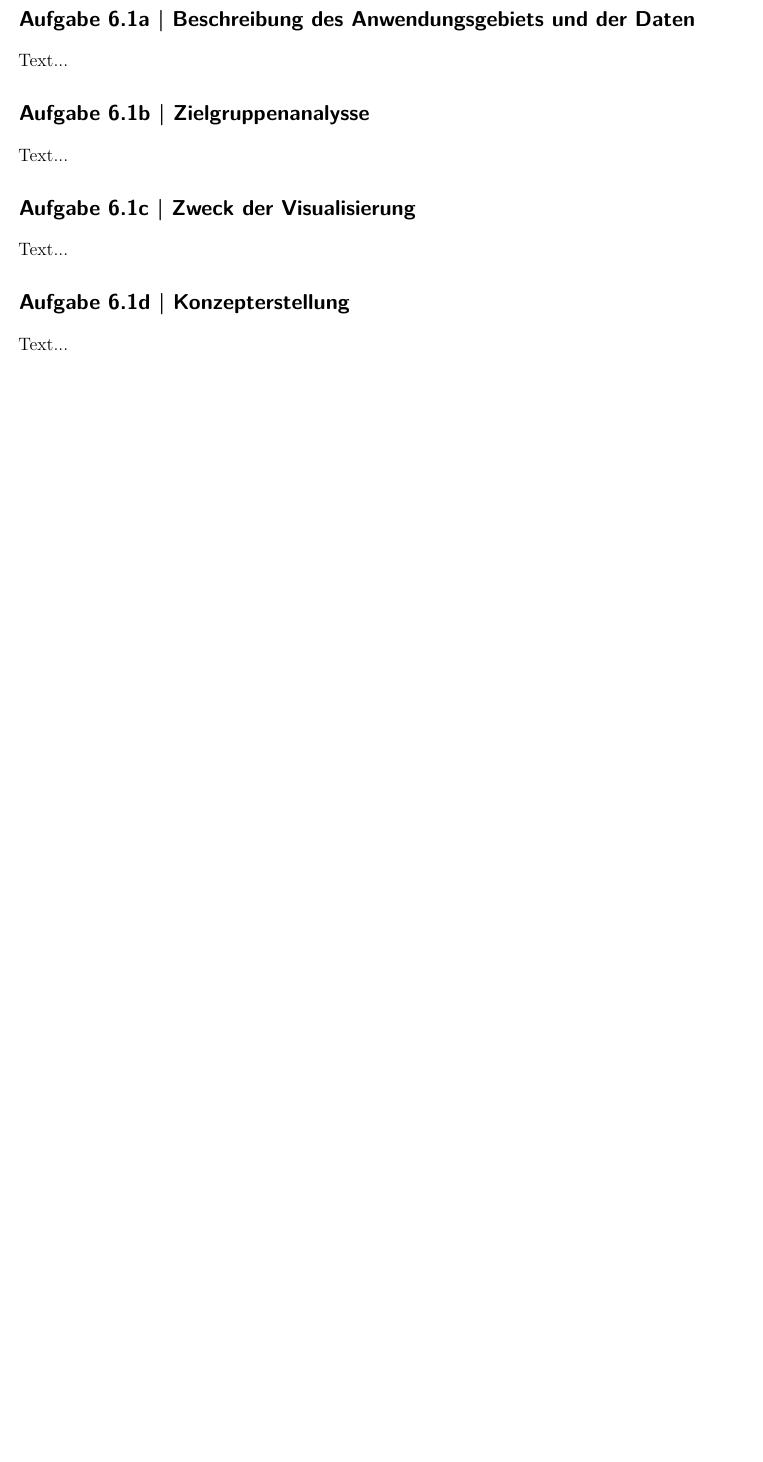
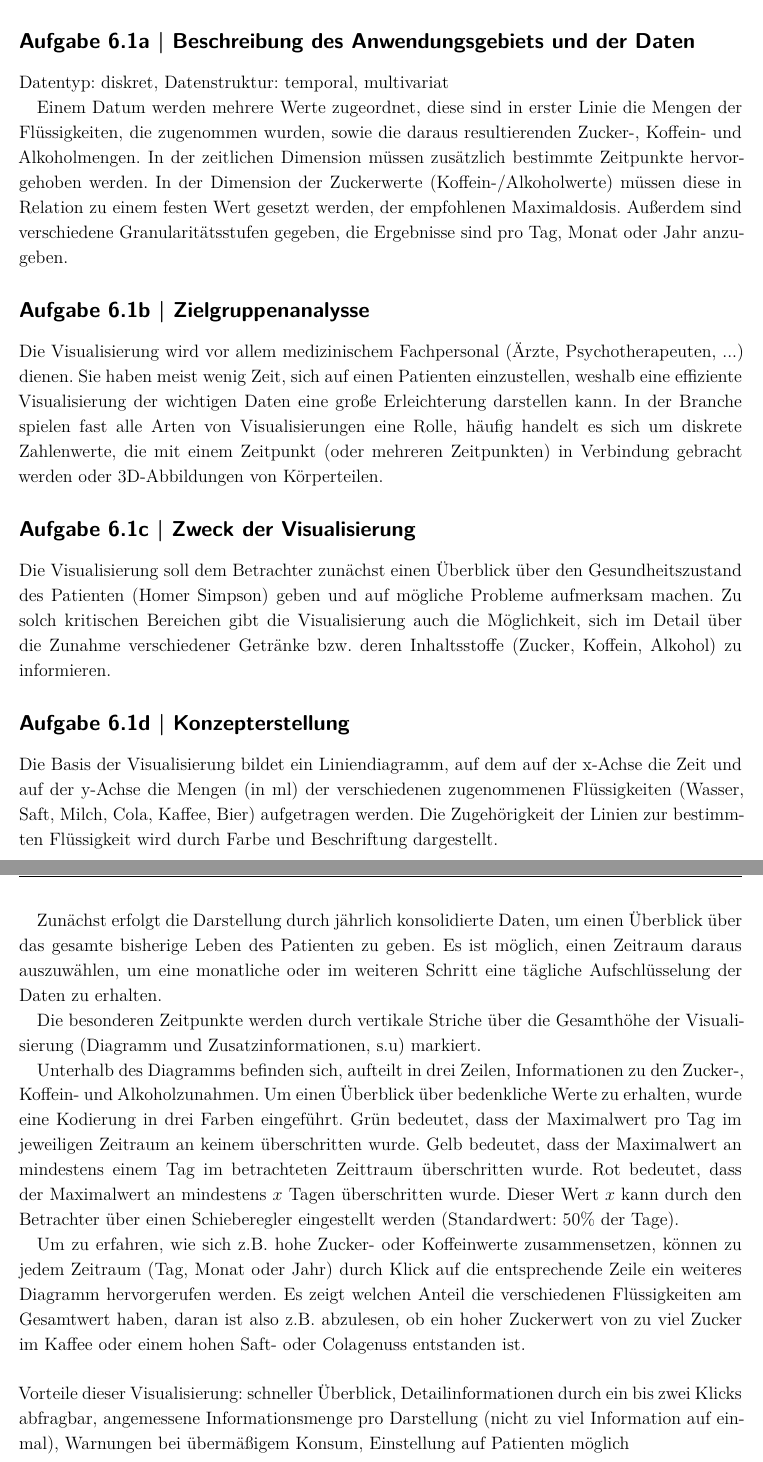
Before and after one commit to JonasGroeger/infovis, a LaTeX problem sheet (6-Uebung/6-Hausaufgabe.tex): part of the page before the commit and two parts of pages 1 and 2 of 2 after it, the two joined at a grey line, cut so that both start at the same text, the shorter picture padded with empty space. Compiled offline with XeLaTeX.

Commit message:
Aufgabe 6.1a-d, Nachteile fehlen noch

```diff
--- a/6-Uebung/6-Hausaufgabe.tex
+++ b/6-Uebung/6-Hausaufgabe.tex
@@ -54,15 +54,29 @@ Text...
 
 \subsection{Aufgabe 6.1a | Beschreibung des Anwendungsgebiets und der Daten}
-Text...
+Datentyp: diskret, Datenstruktur: temporal, multivariat
+
+Einem Datum werden mehrere Werte zugeordnet, diese sind in erster Linie die Mengen der Flüssigkeiten, die zugenommen wurden, sowie die daraus resultierenden Zucker-, Koffein- und Alkoholmengen. In der zeitlichen Dimension müssen zusätzlich bestimmte Zeitpunkte hervorgehoben werden. In der Dimension der Zuckerwerte (Koffein-/Alkoholwerte) müssen diese in Relation zu einem festen Wert gesetzt werden, der empfohlenen Maximaldosis. Außerdem sind verschiedene Granularitätsstufen gegeben, die Ergebnisse sind pro Tag, Monat oder Jahr anzugeben.
 
 \subsection{Aufgabe 6.1b | Zielgruppenanalysse}
-Text...
+Die Visualisierung wird vor allem medizinischem Fachpersonal (Ärzte, Psychotherapeuten, ...) dienen. Sie haben meist wenig Zeit, sich auf einen Patienten einzustellen, weshalb eine effiziente Visualisierung der wichtigen Daten eine große Erleichterung darstellen kann. In der Branche spielen fast alle Arten von Visualisierungen eine Rolle, häufig handelt es sich um diskrete Zahlenwerte, die mit einem Zeitpunkt (oder mehreren Zeitpunkten) in Verbindung gebracht werden oder 3D-Abbildungen von Körperteilen.
 
 \subsection{Aufgabe 6.1c | Zweck der Visualisierung}
-Text...
+Die Visualisierung soll dem Betrachter zunächst einen Überblick über den Gesundheitszustand des Patienten (Homer Simpson) geben und auf mögliche Probleme aufmerksam machen. Zu solch kritischen Bereichen gibt die Visualisierung auch die Möglichkeit, sich im Detail über die Zunahme verschiedener Getränke bzw. deren Inhaltsstoffe (Zucker, Koffein, Alkohol) zu informieren.
 
 \subsection{Aufgabe 6.1d | Konzepterstellung}
-Text...
+Die Basis der Visualisierung bildet ein Liniendiagramm, auf dem auf der x-Achse die Zeit und auf der y-Achse die Mengen (in ml) der verschiedenen zugenommenen Flüssigkeiten (Wasser, Saft, Milch, Cola, Kaffee, Bier) aufgetragen werden. Die Zugehörigkeit der Linien zur bestimmten Flüssigkeit wird durch Farbe und Beschriftung dargestellt.
+
+Zunächst erfolgt die Darstellung durch jährlich konsolidierte Daten, um einen Überblick über das gesamte bisherige Leben des Patienten zu geben. Es ist möglich, einen Zeitraum daraus auszuwählen, um eine monatliche oder im weiteren Schritt eine tägliche Aufschlüsselung der Daten zu erhalten.
+
+Die besonderen Zeitpunkte werden durch vertikale Striche über die Gesamthöhe der Visualisierung (Diagramm und Zusatzinformationen, s.u) markiert.
+
+Unterhalb des Diagramms befinden sich, aufteilt in drei Zeilen, Informationen zu den Zucker-, Koffein- und Alkoholzunahmen. Um einen Überblick über bedenkliche Werte zu erhalten, wurde eine Kodierung in drei Farben eingeführt. Grün bedeutet, dass der Maximalwert pro Tag im jeweiligen Zeitraum an keinem überschritten wurde. Gelb bedeutet, dass der Maximalwert an mindestens einem Tag im betrachteten Zeittraum überschritten wurde. Rot bedeutet, dass der Maximalwert an mindestens $x$ Tagen überschritten wurde. Dieser Wert $x$ kann durch den Betrachter über einen Schieberegler eingestellt werden (Standardwert: 50\% der Tage).
+
+Um zu erfahren, wie sich z.B. hohe Zucker- oder Koffeinwerte zusammensetzen, können zu jedem Zeitraum (Tag, Monat oder Jahr) durch Klick auf die entsprechende Zeile ein weiteres Diagramm hervorgerufen werden. Es zeigt welchen Anteil die verschiedenen Flüssigkeiten am Gesamtwert haben, daran ist also z.B. abzulesen, ob ein hoher Zuckerwert von zu viel Zucker im Kaffee oder einem hohen Saft- oder Colagenuss entstanden ist.
+\\\\
+Vorteile dieser Visualisierung: schneller Überblick, Detailinformationen durch ein bis zwei Klicks abfragbar, angemessene Informationsmenge pro Darstellung (nicht zu viel Information auf einmal), Warnungen bei übermäßigem Konsum, Einstellung auf Patienten möglich
+\\\\
+Nachteile, Verbesserungs- und Erweiterungsmöglichkeiten:
 
 \subsection{Aufgabe 6.1e | Fake-Screenshots, Mockup}
 Text...
```
Also changed, not shown: 6-Uebung/6-Hausaufgabe.pdf (added), 6-Uebung/6-Hausaufgabe.tex (2 more changed lines).
